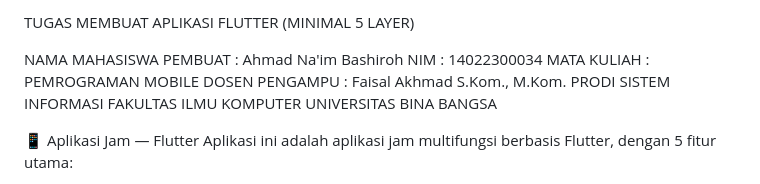
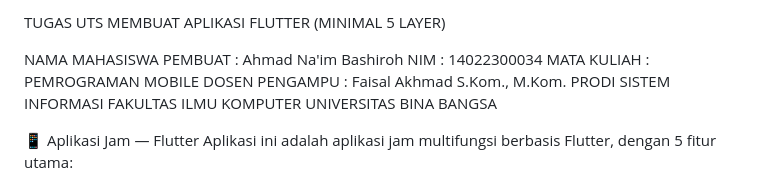
Before and after one commit to Dico19/Flutter-Jam-App, a Markdown page: README.md, the part around the change. Drawn GitHub-style.

```diff
--- a/README.md
+++ b/README.md
@@ -1,4 +1,4 @@
-TUGAS MEMBUAT APLIKASI FLUTTER (MINIMAL 5 LAYER)
+TUGAS UTS MEMBUAT APLIKASI FLUTTER (MINIMAL 5 LAYER)
 
 NAMA MAHASISWA PEMBUAT : Ahmad Na'im Bashiroh
 NIM : 14022300034
```
